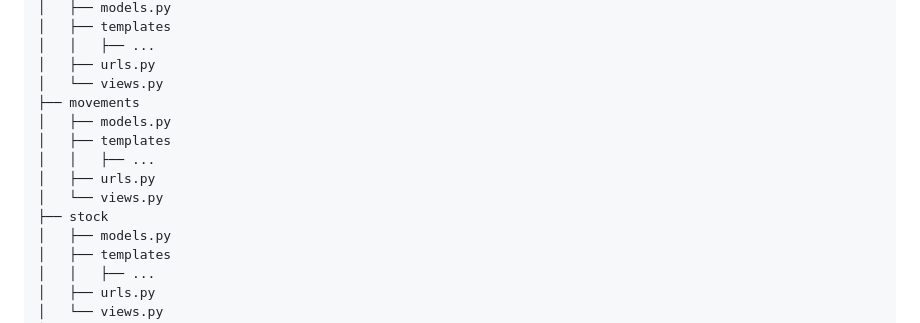
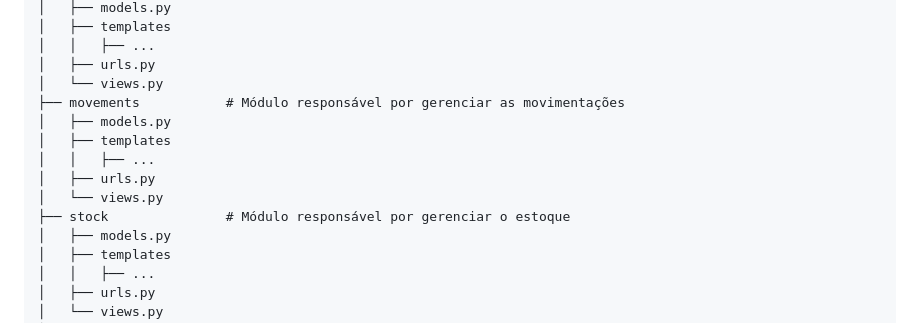
Before and after one commit to GGB0T11/DevsPizza, a Markdown page: readme.md, the part around the change. GitHub-like rendering.

Commit message:
coloquei uns comentarios na parte de estrutura do projeto

```diff
--- a/readme.md
+++ b/readme.md
@@ -44,13 +44,13 @@ devspizza
 │   │   ├── ...
 │   ├── urls.py
 │   └── views.py
-├── movements
+├── movements           # Módulo responsável por gerenciar as movimentações
 │   ├── models.py
 │   ├── templates
 │   │   ├── ...
 │   ├── urls.py
 │   └── views.py
-├── stock
+├── stock               # Módulo responsável por gerenciar o estoque
 │   ├── models.py
 │   ├── templates
 │   │   ├── ...
```
